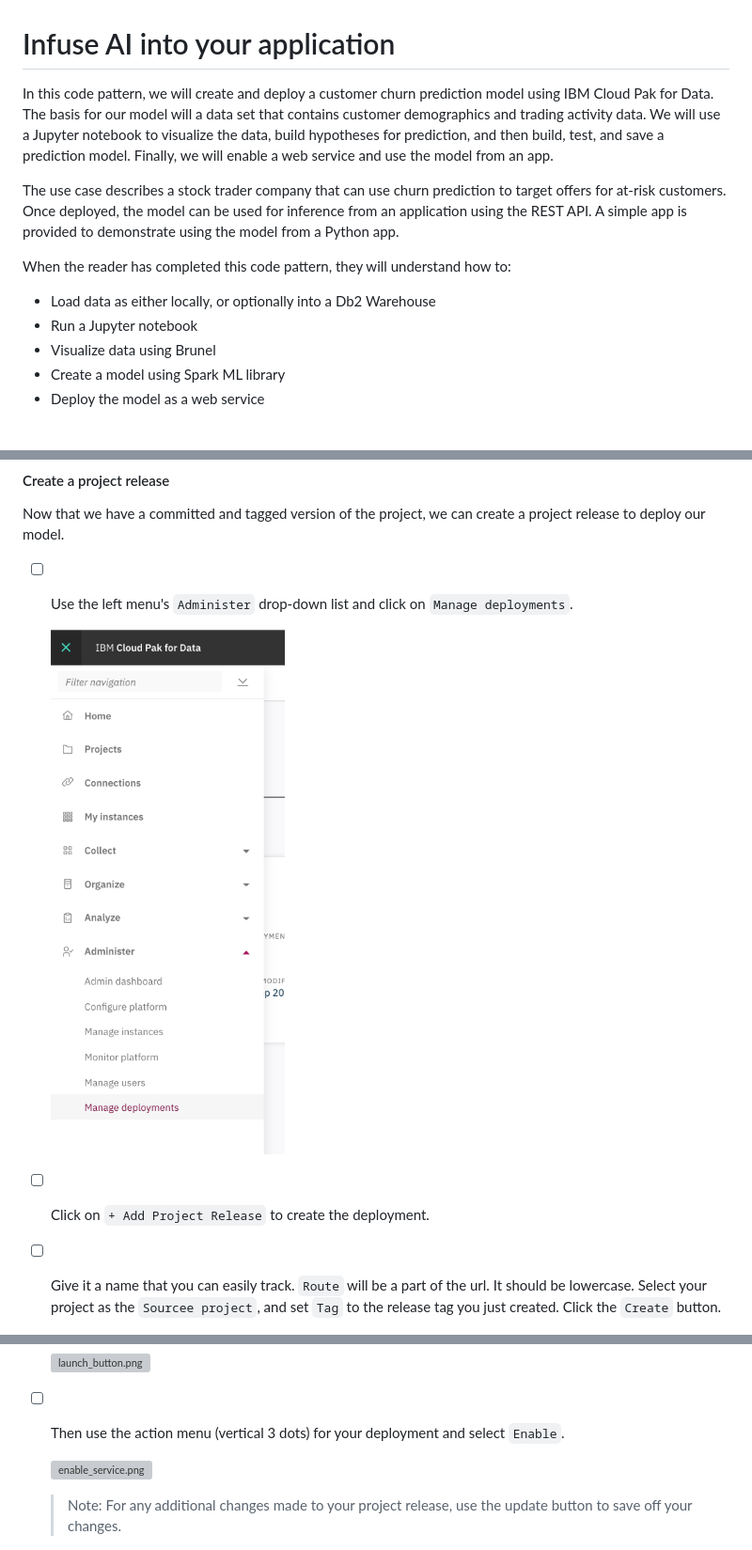
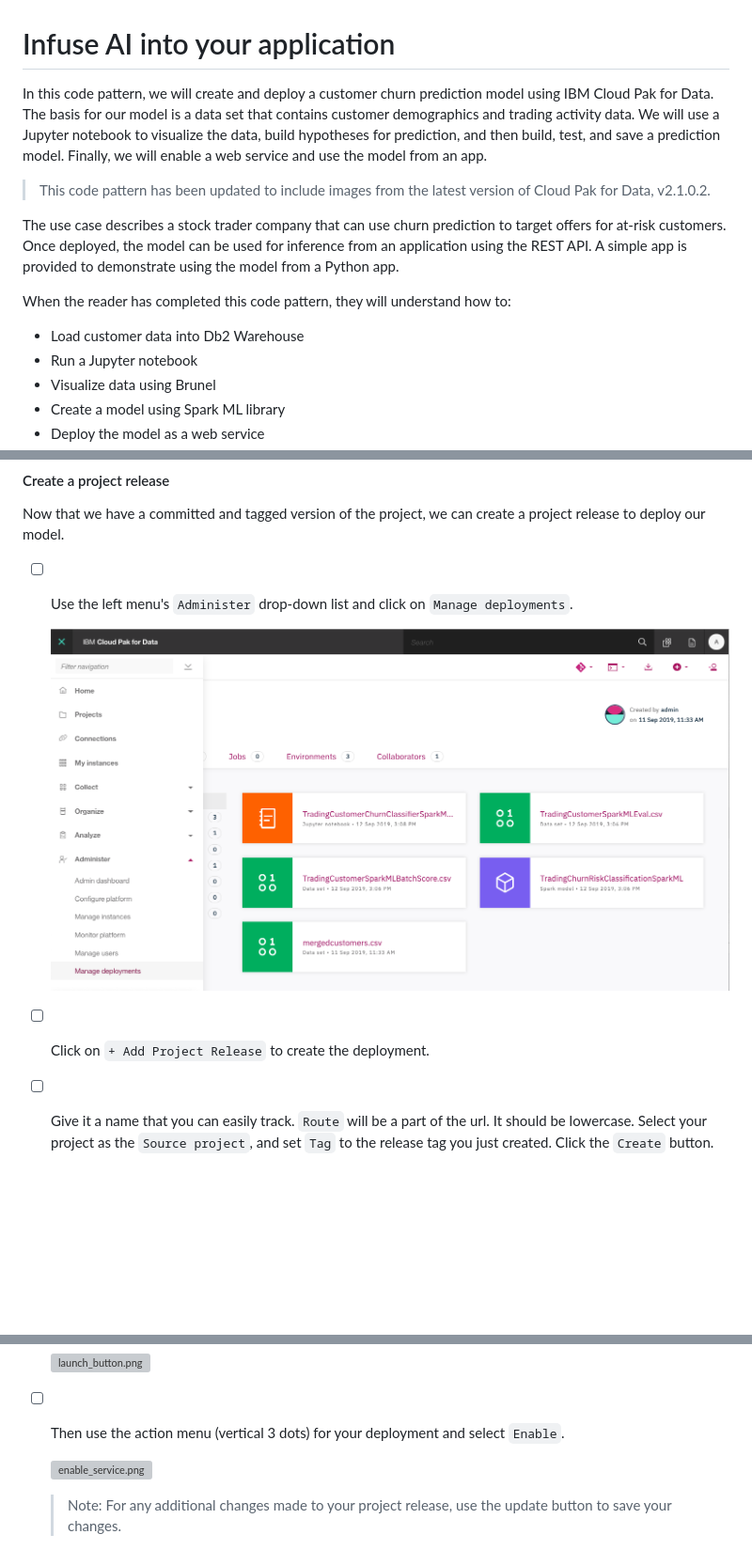
Before and after one commit to IBM/icp4d-customer-churn-classifier, a Markdown page: README.md, 3 parts joined by grey strips. Shown at 94% size. GitHub-like rendering; pictures changed too: doc/source/images/manage_deployments.png; blank space fills up the shorter version; grey boxes are pictures that could not be loaded.

```diff
--- a/README.md
+++ b/README.md
@@ -1,12 +1,14 @@
 # Infuse AI into your application
 
-In this code pattern, we will create and deploy a customer churn prediction model using IBM Cloud Pak for Data. The basis for our model will a data set that contains customer demographics and trading activity data. We will use a Jupyter notebook to visualize the data, build hypotheses for prediction, and then build, test, and save a prediction model. Finally, we will enable a web service and use the model from an app.
+In this code pattern, we will create and deploy a customer churn prediction model using IBM Cloud Pak for Data. The basis for our model is a data set that contains customer demographics and trading activity data. We will use a Jupyter notebook to visualize the data, build hypotheses for prediction, and then build, test, and save a prediction model. Finally, we will enable a web service and use the model from an app.
+
+> This code pattern has been updated to include images from the latest version of Cloud Pak for Data, v2.1.0.2.
 
 The use case describes a stock trader company that can use churn prediction to target offers for at-risk customers. Once deployed, the model can be used for inference from an application using the REST API. A simple app is provided to demonstrate using the model from a Python app.
 
 When the reader has completed this code pattern, they will understand how to:
 
-* Load data as either locally, or optionally into a Db2 Warehouse
+* Load customer data into Db2 Warehouse
 * Run a Jupyter notebook
 * Visualize data using Brunel
 * Create a model using Spark ML library
@@ -224,7 +226,7 @@ Now that we have a committed and tagged version of the project, we can create a
 
 - [ ] Click on `+ Add Project Release` to create the deployment.
 
-- [ ] Give it a name that you can easily track. `Route` will be a part of the url. It should be lowercase. Select your project as the `Sourcee project`, and set `Tag` to the release tag you just created. Click the `Create` button.
+- [ ] Give it a name that you can easily track. `Route` will be a part of the url. It should be lowercase. Select your project as the `Source project`, and set `Tag` to the release tag you just created. Click the `Create` button.
 
    ![release.png](doc/source/images/release.png)
 
@@ -258,7 +260,7 @@ The deployment is still not active. We need to launch and enable it before it ca
 
    ![enable_service.png](doc/source/images/enable_service.png)
 
-   > Note: For any additional changes made to your project release, use the update button to save off your changes.
+   > Note: For any additional changes made to your project release, use the update button to save your changes.
 
    ![update.png](doc/source/images/update.png)
 
```
Also changed, not shown: other parts of README.md (+4 -4 lines).
